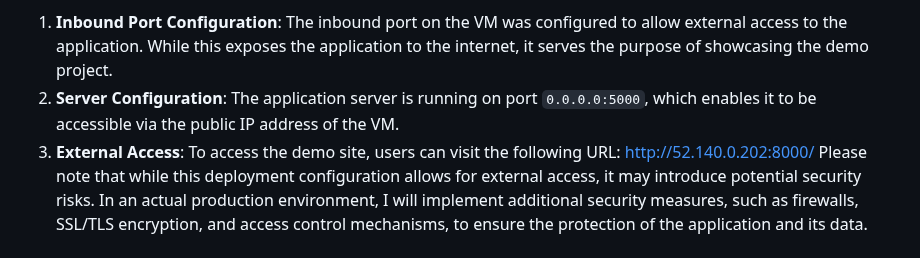
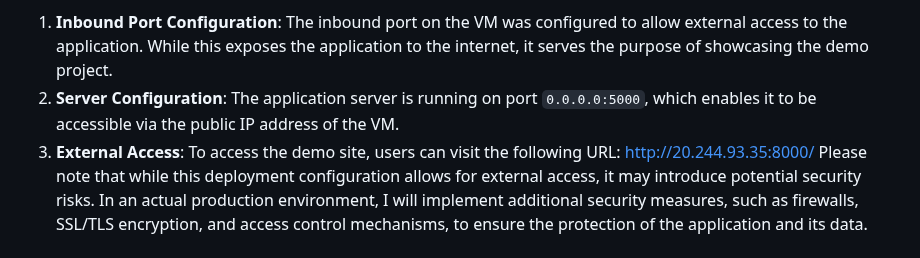
Before and after one commit to iisandeshpoudel/assignment-petition-platform, a Markdown page: Documentation/My Thought Process.md, the part around the change. Drawn GitHub-style.

```diff
--- a/Documentation/My Thought Process.md
+++ b/Documentation/My Thought Process.md
@@ -30,7 +30,7 @@ For the deployment of this project, a Virtual Machine (VM) running Ubuntu was pr
 
 1.  **Inbound Port Configuration**: The inbound port on the VM was configured to allow external access to the application. While this exposes the application to the internet, it serves the purpose of showcasing the demo project.
 2.  **Server Configuration**: The application server is running on port `0.0.0.0:5000`, which enables it to be accessible via the public IP address of the VM.
-3.  **External Access**: To access the demo site, users can visit the following URL: [http://52.140.0.202:8000/](http://52.140.0.202:8000/)
+3.  **External Access**: To access the demo site, users can visit the following URL: [http://20.244.93.35:8000/](http://20.244.93.35:8000/)
 Please note that while this deployment configuration allows for external access, it may introduce potential security risks. In an actual production environment, I will  implement additional security measures, such as firewalls, SSL/TLS encryption, and access control mechanisms, to ensure the protection of the application and its data.
 
 # Code Structure
```
